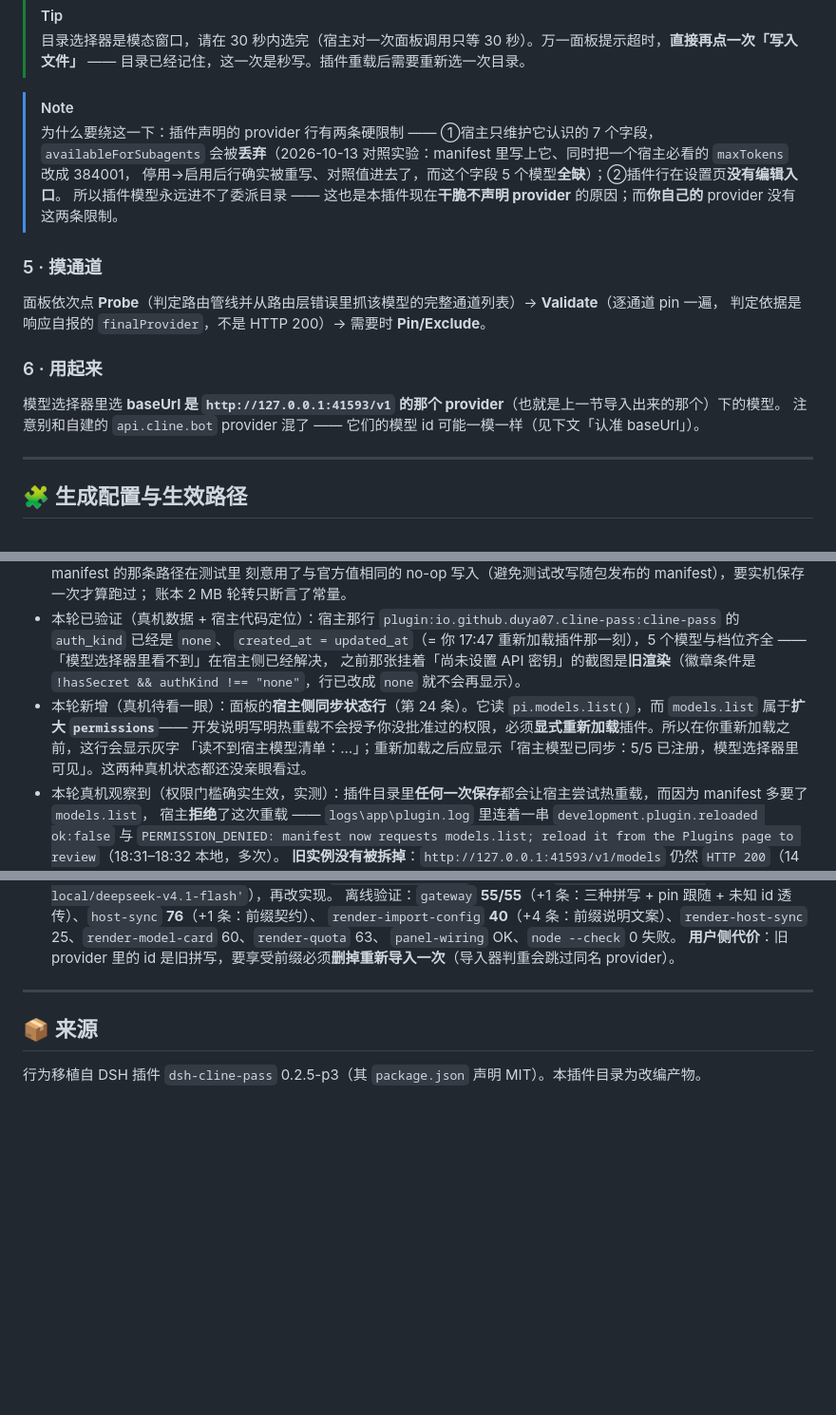
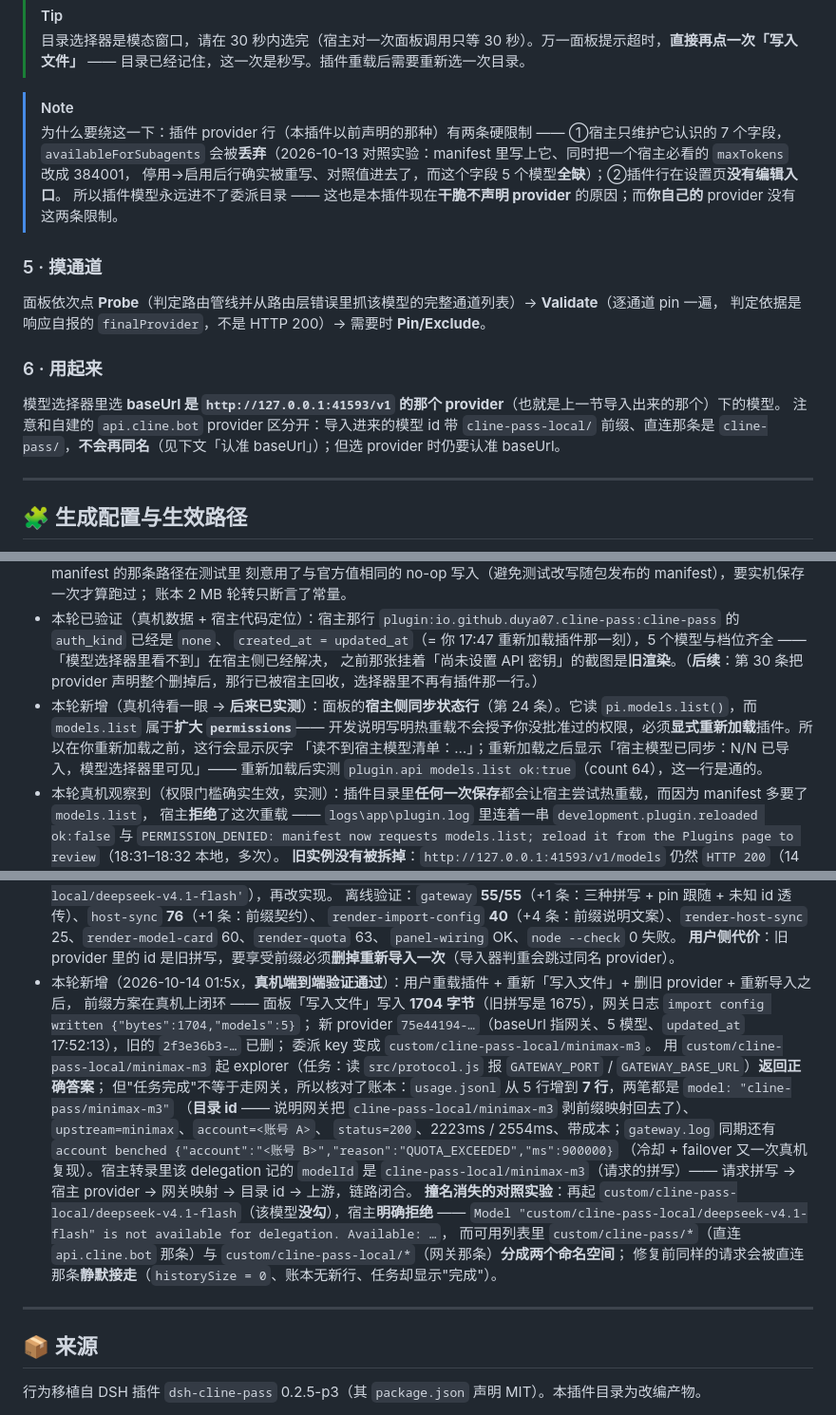
Before and after one commit to duya07/pi-desktop-plugins, a Markdown page: cline-pass/README.md, 3 parts joined by grey strips. Shown at 95% size. GitHub-like rendering; blank space fills up the shorter version.

Commit message:
docs(cline-pass): README 补「真机端到端验证」一节，并修掉变体①/前缀方案留下的 8 处过时说法
- 新增变更记录第 32 条：前缀方案**真机端到端验证通过** —— 面板「写入文件」写入 1704 字节
  （旧拼写 1675）、新 provider `75e44194-…`、委派 key 变成 `custom/cline-pass-local/minimax-m3`；
  子代理经网关跑通且账本从 5 行增到 7 行、按**目录 id** 归并（说明网关剥前缀映射回去了）；
  `QUOTA_EXCEEDED` 冷却 + failover 真机复现；撞名消失的对照实验（未勾的模型被明确拒绝，
  两个命名空间分家）。
- 修过时说法：顶部摘要「声明式 provider 的每一次请求」→「你自己那个 provider」（插件已不声明 provider）；
  第 6 步「模型 id 可能一模一样」→ 前缀已区分，不会再同名；DSH 差异表的「接法」还写着
  「声明 provider → 本机网关」→ 改成「面板生成配置 → 你自建 provider → 本机网关」；
  「插件声明的 provider 行」措辞改为「本插件以前声明的那种」。
- 修过时的计数与权限：`render-import-config` 36 → 40 条、`host-sync` 75 → 76 条、
  `PluginCheck` 的 warning 从 `provider.register` 改成 `fs.write`。
- 修两处「真机待看一眼」（宿主同步行、插件那一行），标注后续实测结果。
- 校验：`readme-facts`（数字多重集 + 关键短语 + 围栏对拍）PASS、`readme-guard`
  （代码块 / 行内 code span / anchor）PASS、`readme-verify`（4 个 README 围栏平衡、本地链接 0 broken、
  根表格 5 列）PASS。本轮只动文档，测试代码未变（ef8173b 那轮已全绿）。

```diff
--- a/cline-pass/README.md
+++ b/cline-pass/README.md
@@ -65,7 +65,7 @@ PI-Desktop ──POST http://127.0.0.1:41593/v1/chat/completions──▶ 本插
 > —— 目录已经记住，这一次是秒写。插件重载后需要重新选一次目录。
 
 > [!NOTE]
-> 为什么要绕这一下：插件声明的 provider 行有两条硬限制 —— ①宿主只维护它认识的 7 个字段，`availableForSubagents`
+> 为什么要绕这一下：插件 provider 行（本插件以前声明的那种）有两条硬限制 —— ①宿主只维护它认识的 7 个字段，`availableForSubagents`
 > 会被**丢弃**（2026-10-13 对照实验：manifest 里写上它、同时把一个宿主必看的 `maxTokens` 改成 384001，
 > 停用→启用后行确实被重写、对照值进去了，而这个字段 5 个模型**全缺**）；②插件行在设置页**没有编辑入口**。
 > 所以插件模型永远进不了委派目录 —— 这也是本插件现在**干脆不声明 provider** 的原因；而**你自己的** provider 没有这两条限制。
@@ -78,7 +78,7 @@ PI-Desktop ──POST http://127.0.0.1:41593/v1/chat/completions──▶ 本插
 ### 6 · 用起来
 
 模型选择器里选 **baseUrl 是 `http://127.0.0.1:41593/v1` 的那个 provider**（也就是上一节导入出来的那个）下的模型。
-注意别和自建的 `api.cline.bot` provider 混了 —— 它们的模型 id 可能一模一样（见下文「认准 baseUrl」）。
+注意和自建的 `api.cline.bot` provider 区分开：导入进来的模型 id 带 `cline-pass-local/` 前缀、直连那条是 `cline-pass/`，**不会再同名**（见下文「认准 baseUrl」）；但选 provider 时仍要认准 baseUrl。
 
 ---
 
@@ -430,10 +430,10 @@ test 走 pin 链、账号 CRUD 不泄漏密钥、端口/状态一致性、
   账本 2 MB 轮转只断言了常量。
 - 本轮已验证（真机数据 + 宿主代码定位）：宿主那行 `plugin:io.github.duya07.cline-pass:cline-pass` 的 `auth_kind` 已经是 `none`、
   `created_at = updated_at`（= 你 17:47 重新加载插件那一刻），5 个模型与档位齐全 —— 「模型选择器里看不到」在宿主侧已经解决，
-  之前那张挂着「尚未设置 API 密钥」的截图是**旧渲染**（徽章条件是 `!hasSecret && authKind !== "none"`，行已改成 `none` 就不会再显示）。
-- 本轮新增（真机待看一眼）：面板的**宿主侧同步状态行**（第 24 条）。它读 `pi.models.list()`，而 `models.list` 属于**扩大 `permissions`**——
+  之前那张挂着「尚未设置 API 密钥」的截图是**旧渲染**。（**后续**：第 30 条把 provider 声明整个删掉后，那行已被宿主回收，选择器里不再有插件那一行。）
+- 本轮新增（真机待看一眼 → **后来已实测**）：面板的**宿主侧同步状态行**（第 24 条）。它读 `pi.models.list()`，而 `models.list` 属于**扩大 `permissions`**——
   开发说明写明热重载不会授予你没批准过的权限，必须**显式重新加载**插件。所以在你重新加载之前，这行会显示灰字
-  「读不到宿主模型清单：…」；重新加载之后应显示「宿主模型已同步：5/5 已注册，模型选择器里可见」。这两种真机状态都还没亲眼看过。
+  「读不到宿主模型清单：…」；重新加载之后显示「宿主模型已同步：N/N 已导入，模型选择器里可见」—— 重新加载后实测 `plugin.api models.list ok:true`（count 64），这一行是通的。
 - 本轮真机观察到（权限门槛确实生效，实测）：插件目录里**任何一次保存**都会让宿主尝试热重载，而因为 manifest 多要了 `models.list`，
   宿主**拒绝**了这次重载 —— `logs\app\plugin.log` 里连着一串 `development.plugin.reloaded ok:false` 与
   `PERMISSION_DENIED: manifest now requests models.list; reload it from the Plugins page to review`（18:31–18:32 本地，多次）。
@@ -465,6 +465,20 @@ test 走 pin 链、账号 CRUD 不泄漏密钥、端口/状态一致性、
   `render-import-config` **40**（+4 条：前缀说明文案）、`render-host-sync` 25、`render-model-card` 60、`render-quota` 63、
   `panel-wiring` OK、`node --check` 0 失败。
   **用户侧代价**：旧 provider 里的 id 是旧拼写，要享受前缀必须**删掉重新导入一次**（导入器判重会跳过同名 provider）。
+- 本轮新增（2026-10-14 01:5x，**真机端到端验证通过**）：用户重载插件 + 重新「写入文件」+ 删旧 provider + 重新导入之后，
+  前缀方案在真机上闭环 —— 面板「写入文件」写入 **1704 字节**（旧拼写是 1675），网关日志 `import config written {"bytes":1704,"models":5}`；
+  新 provider `75e44194-…`（baseUrl 指网关、5 模型、`updated_at` 17:52:13），旧的 `2f3e36b3-…` 已删；
+  委派 key 变成 `custom/cline-pass-local/minimax-m3`。
+  用 `custom/cline-pass-local/minimax-m3` 起 explorer（任务：读 `src/protocol.js` 报 `GATEWAY_PORT` / `GATEWAY_BASE_URL`）**返回正确答案**；
+  但"任务完成"不等于走网关，所以核对了账本：`usage.jsonl` 从 5 行增到 **7 行**，两笔都是 `model: "cline-pass/minimax-m3"`
+  （**目录 id** —— 说明网关把 `cline-pass-local/minimax-m3` 剥前缀映射回去了）、`upstream=minimax`、`account=<账号 A>`、
+  `status=200`、2223ms / 2554ms、带成本；`gateway.log` 同期还有 `account benched {"account":"<账号 B>","reason":"QUOTA_EXCEEDED","ms":900000}`
+  （冷却 + failover 又一次真机复现）。宿主转录里该 delegation 记的 `modelId` 是 `cline-pass-local/minimax-m3`（请求的拼写）——
+  请求拼写 → 宿主 provider → 网关映射 → 目录 id → 上游，链路闭合。
+  **撞名消失的对照实验**：再起 `custom/cline-pass-local/deepseek-v4.1-flash`（该模型**没勾**），宿主**明确拒绝** ——
+  `Model "custom/cline-pass-local/deepseek-v4.1-flash" is not available for delegation. Available: …`，
+  而可用列表里 `custom/cline-pass/*`（直连 `api.cline.bot` 那条）与 `custom/cline-pass-local/*`（网关那条）**分成两个命名空间**；
+  修复前同样的请求会被直连那条**静默接走**（`historySize = 0`、账本无新行、任务却显示"完成"）。
 
 ---
 
```
Also changed, not shown: other parts of cline-pass/README.md (+6 -6 lines).
